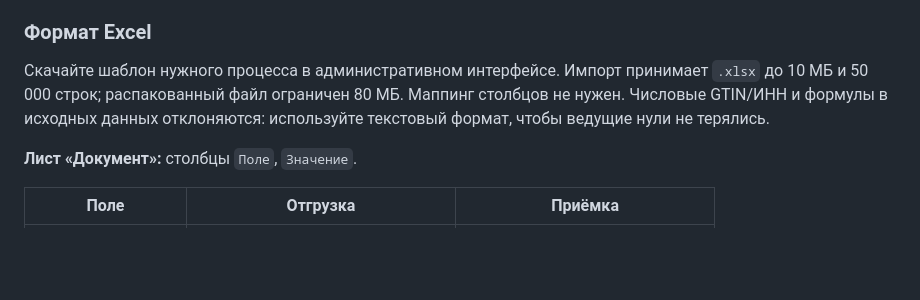
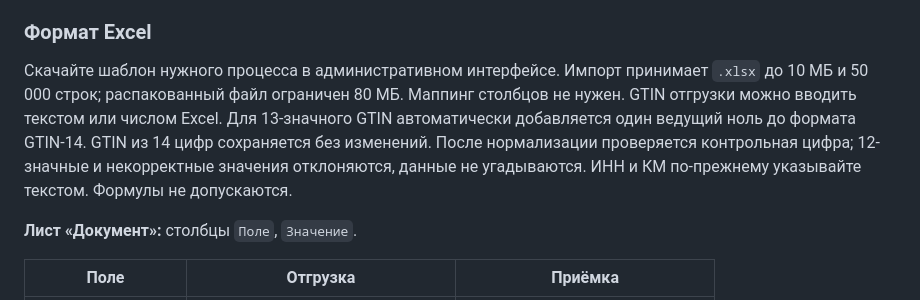
Before and after one commit to AlexSapronov/gis-trueapi, a Markdown page: README.md, the part around the change. GitHub-like rendering; blank space fills up the shorter version.

Commit message:
docs: clarify Excel shipment GTIN normalization and numeric cells

```diff
--- a/README.md
+++ b/README.md
@@ -450,8 +450,11 @@ systemctl status gis-trueapi.service
 
 Скачайте шаблон нужного процесса в административном интерфейсе. Импорт принимает `.xlsx`
 до 10 МБ и 50 000 строк; распакованный файл ограничен 80 МБ. Маппинг столбцов не нужен.
-Числовые GTIN/ИНН и формулы в исходных данных отклоняются: используйте текстовый формат,
-чтобы ведущие нули не терялись.
+GTIN отгрузки можно вводить текстом или числом Excel. Для 13-значного GTIN
+автоматически добавляется один ведущий ноль до формата GTIN-14. GTIN из 14 цифр
+сохраняется без изменений. После нормализации проверяется контрольная цифра;
+12-значные и некорректные значения отклоняются, данные не угадываются.
+ИНН и КМ по-прежнему указывайте текстом. Формулы не допускаются.
 
 **Лист «Документ»:** столбцы `Поле`, `Значение`.
 
```
